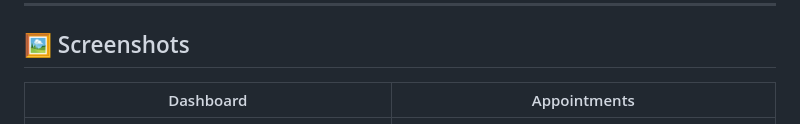
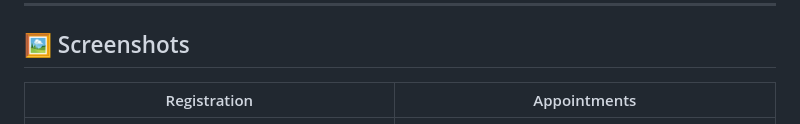
Before and after one commit to Creator-Naren/Medi-care, a Markdown page: README.md, the part around the change. GitHub-like rendering.

```diff
--- a/README.md
+++ b/README.md
@@ -107,7 +107,7 @@ You can use the following credentials to log in and test the application:
 
 ## 🖼️ Screenshots
 
-| Dashboard | Appointments |
+| Registration | Appointments |
 | :---: | :---: |
 | <img src="Images/Registeration.png"> | <img src="Images/Screenshot 2026-07-23 204159.png"> |
 
```
